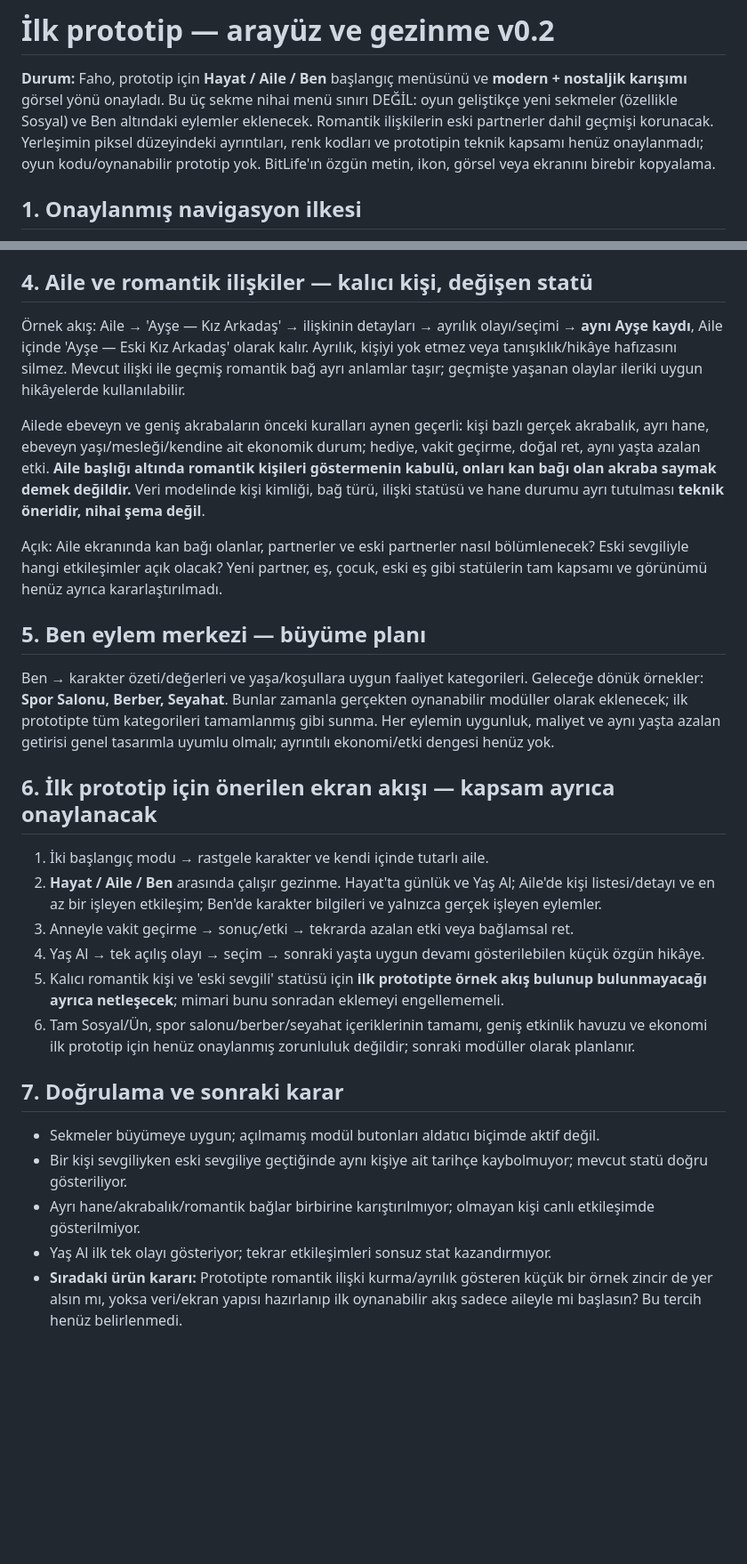
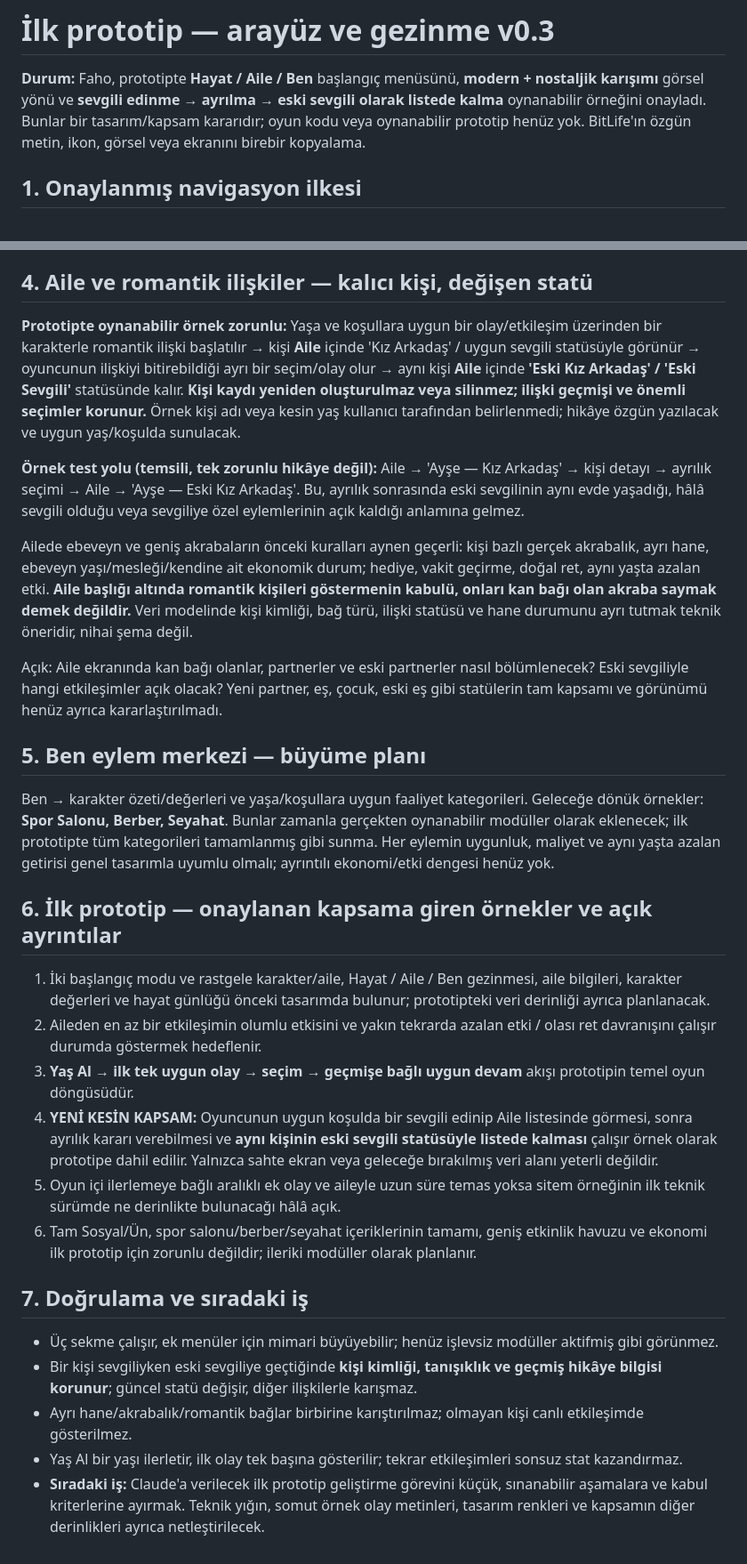
Before and after one commit to fahrettinkoksal/bir--m-r, a Markdown page: docs/PROTOTYPE_UI.md, 2 parts joined by grey strips. Shown at 89% size. Rendered like a GitHub page; blank space fills up the shorter version.

Commit message:
docs: include playable relationship-to-ex prototype in approved UI scope

```diff
--- a/docs/PROTOTYPE_UI.md
+++ b/docs/PROTOTYPE_UI.md
@@ -1,6 +1,6 @@
-# İlk prototip — arayüz ve gezinme v0.2
+# İlk prototip — arayüz ve gezinme v0.3
 
-**Durum:** Faho, prototip için **Hayat / Aile / Ben** başlangıç menüsünü ve **modern + nostaljik karışımı** görsel yönü onayladı. Bu üç sekme nihai menü sınırı DEĞİL: oyun geliştikçe yeni sekmeler (özellikle Sosyal) ve Ben altındaki eylemler eklenecek. Romantik ilişkilerin eski partnerler dahil geçmişi korunacak. Yerleşimin piksel düzeyindeki ayrıntıları, renk kodları ve prototipin teknik kapsamı henüz onaylanmadı; oyun kodu/oynanabilir prototip yok. BitLife'ın özgün metin, ikon, görsel veya ekranını birebir kopyalama.
+**Durum:** Faho, prototipte **Hayat / Aile / Ben** başlangıç menüsünü, **modern + nostaljik karışımı** görsel yönü ve **sevgili edinme → ayrılma → eski sevgili olarak listede kalma** oynanabilir örneğini onayladı. Bunlar bir tasarım/kapsam kararıdır; oyun kodu veya oynanabilir prototip henüz yok. BitLife'ın özgün metin, ikon, görsel veya ekranını birebir kopyalama.
 
 ## 1. Onaylanmış navigasyon ilkesi
 - **İlk prototip alt menüsü: Hayat / Aile / Ben.** Bunlar ilk sürüm için bir başlangıç düzenidir; ileride yalnızca üç sekmeyle sınırlı kalmayacak.
@@ -23,26 +23,28 @@
 - Seçimlerin anlık sonuçları ve anlamlı geçmiş kararları sonraki yaşları etkileyebilir.
 
 ## 4. Aile ve romantik ilişkiler — kalıcı kişi, değişen statü
-Örnek akış: Aile → 'Ayşe — Kız Arkadaş' → ilişkinin detayları → ayrılık olayı/seçimi → **aynı Ayşe kaydı**, Aile içinde 'Ayşe — Eski Kız Arkadaş' olarak kalır. Ayrılık, kişiyi yok etmez veya tanışıklık/hikâye hafızasını silmez. Mevcut ilişki ile geçmiş romantik bağ ayrı anlamlar taşır; geçmişte yaşanan olaylar ileriki uygun hikâyelerde kullanılabilir.
+**Prototipte oynanabilir örnek zorunlu:** Yaşa ve koşullara uygun bir olay/etkileşim üzerinden bir karakterle romantik ilişki başlatılır → kişi **Aile** içinde 'Kız Arkadaş' / uygun sevgili statüsüyle görünür → oyuncunun ilişkiyi bitirebildiği ayrı bir seçim/olay olur → aynı kişi **Aile** içinde **'Eski Kız Arkadaş' / 'Eski Sevgili'** statüsünde kalır. **Kişi kaydı yeniden oluşturulmaz veya silinmez; ilişki geçmişi ve önemli seçimler korunur.** Örnek kişi adı veya kesin yaş kullanıcı tarafından belirlenmedi; hikâye özgün yazılacak ve uygun yaş/koşulda sunulacak.
 
-Ailede ebeveyn ve geniş akrabaların önceki kuralları aynen geçerli: kişi bazlı gerçek akrabalık, ayrı hane, ebeveyn yaşı/mesleği/kendine ait ekonomik durum; hediye, vakit geçirme, doğal ret, aynı yaşta azalan etki. **Aile başlığı altında romantik kişileri göstermenin kabulü, onları kan bağı olan akraba saymak demek değildir.** Veri modelinde kişi kimliği, bağ türü, ilişki statüsü ve hane durumu ayrı tutulması **teknik öneridir, nihai şema değil**.
+**Örnek test yolu (temsili, tek zorunlu hikâye değil):** Aile → 'Ayşe — Kız Arkadaş' → kişi detayı → ayrılık seçimi → Aile → 'Ayşe — Eski Kız Arkadaş'. Bu, ayrılık sonrasında eski sevgilinin aynı evde yaşadığı, hâlâ sevgili olduğu veya sevgiliye özel eylemlerinin açık kaldığı anlamına gelmez.
+
+Ailede ebeveyn ve geniş akrabaların önceki kuralları aynen geçerli: kişi bazlı gerçek akrabalık, ayrı hane, ebeveyn yaşı/mesleği/kendine ait ekonomik durum; hediye, vakit geçirme, doğal ret, aynı yaşta azalan etki. **Aile başlığı altında romantik kişileri göstermenin kabulü, onları kan bağı olan akraba saymak demek değildir.** Veri modelinde kişi kimliği, bağ türü, ilişki statüsü ve hane durumunu ayrı tutmak teknik öneridir, nihai şema değil.
 
 Açık: Aile ekranında kan bağı olanlar, partnerler ve eski partnerler nasıl bölümlenecek? Eski sevgiliyle hangi etkileşimler açık olacak? Yeni partner, eş, çocuk, eski eş gibi statülerin tam kapsamı ve görünümü henüz ayrıca kararlaştırılmadı.
 
 ## 5. Ben eylem merkezi — büyüme planı
 Ben → karakter özeti/değerleri ve yaşa/koşullara uygun faaliyet kategorileri. Geleceğe dönük örnekler: **Spor Salonu, Berber, Seyahat**. Bunlar zamanla gerçekten oynanabilir modüller olarak eklenecek; ilk prototipte tüm kategorileri tamamlanmış gibi sunma. Her eylemin uygunluk, maliyet ve aynı yaşta azalan getirisi genel tasarımla uyumlu olmalı; ayrıntılı ekonomi/etki dengesi henüz yok.
 
-## 6. İlk prototip için önerilen ekran akışı — kapsam ayrıca onaylanacak
-1. İki başlangıç modu → rastgele karakter ve kendi içinde tutarlı aile.
-2. **Hayat / Aile / Ben** arasında çalışır gezinme. Hayat'ta günlük ve Yaş Al; Aile'de kişi listesi/detayı ve en az bir işleyen etkileşim; Ben'de karakter bilgileri ve yalnızca gerçek işleyen eylemler.
-3. Anneyle vakit geçirme → sonuç/etki → tekrarda azalan etki veya bağlamsal ret.
-4. Yaş Al → tek açılış olayı → seçim → sonraki yaşta uygun devamı gösterilebilen küçük özgün hikâye.
-5. Kalıcı romantik kişi ve 'eski sevgili' statüsü için **ilk prototipte örnek akış bulunup bulunmayacağı ayrıca netleşecek**; mimari bunu sonradan eklemeyi engellememeli.
-6. Tam Sosyal/Ün, spor salonu/berber/seyahat içeriklerinin tamamı, geniş etkinlik havuzu ve ekonomi ilk prototip için henüz onaylanmış zorunluluk değildir; sonraki modüller olarak planlanır.
+## 6. İlk prototip — onaylanan kapsama giren örnekler ve açık ayrıntılar
+1. İki başlangıç modu ve rastgele karakter/aile, Hayat / Aile / Ben gezinmesi, aile bilgileri, karakter değerleri ve hayat günlüğü önceki tasarımda bulunur; prototipteki veri derinliği ayrıca planlanacak.
+2. Aileden en az bir etkileşimin olumlu etkisini ve yakın tekrarda azalan etki / olası ret davranışını çalışır durumda göstermek hedeflenir.
+3. **Yaş Al → ilk tek uygun olay → seçim → geçmişe bağlı uygun devam** akışı prototipin temel oyun döngüsüdür.
+4. **YENİ KESİN KAPSAM:** Oyuncunun uygun koşulda bir sevgili edinip Aile listesinde görmesi, sonra ayrılık kararı verebilmesi ve **aynı kişinin eski sevgili statüsüyle listede kalması** çalışır örnek olarak prototipe dahil edilir. Yalnızca sahte ekran veya geleceğe bırakılmış veri alanı yeterli değildir.
+5. Oyun içi ilerlemeye bağlı aralıklı ek olay ve aileyle uzun süre temas yoksa sitem örneğinin ilk teknik sürümde ne derinlikte bulunacağı hâlâ açık.
+6. Tam Sosyal/Ün, spor salonu/berber/seyahat içeriklerinin tamamı, geniş etkinlik havuzu ve ekonomi ilk prototip için zorunlu değildir; ileriki modüller olarak planlanır.
 
-## 7. Doğrulama ve sonraki karar
-- Sekmeler büyümeye uygun; açılmamış modül butonları aldatıcı biçimde aktif değil.
-- Bir kişi sevgiliyken eski sevgiliye geçtiğinde aynı kişiye ait tarihçe kaybolmuyor; mevcut statü doğru gösteriliyor.
-- Ayrı hane/akrabalık/romantik bağlar birbirine karıştırılmıyor; olmayan kişi canlı etkileşimde gösterilmiyor.
-- Yaş Al ilk tek olayı gösteriyor; tekrar etkileşimleri sonsuz stat kazandırmıyor.
-- **Sıradaki ürün kararı:** Prototipte romantik ilişki kurma/ayrılık gösteren küçük bir örnek zincir de yer alsın mı, yoksa veri/ekran yapısı hazırlanıp ilk oynanabilir akış sadece aileyle mi başlasın? Bu tercih henüz belirlenmedi.
+## 7. Doğrulama ve sıradaki iş
+- Üç sekme çalışır, ek menüler için mimari büyüyebilir; henüz işlevsiz modüller aktifmiş gibi görünmez.
+- Bir kişi sevgiliyken eski sevgiliye geçtiğinde **kişi kimliği, tanışıklık ve geçmiş hikâye bilgisi korunur**; güncel statü değişir, diğer ilişkilerle karışmaz.
+- Ayrı hane/akrabalık/romantik bağlar birbirine karıştırılmaz; olmayan kişi canlı etkileşimde gösterilmez.
+- Yaş Al bir yaşı ilerletir, ilk olay tek başına gösterilir; tekrar etkileşimleri sonsuz stat kazandırmaz.
+- **Sıradaki iş:** Claude'a verilecek ilk prototip geliştirme görevini küçük, sınanabilir aşamalara ve kabul kriterlerine ayırmak. Teknik yığın, somut örnek olay metinleri, tasarım renkleri ve kapsamın diğer derinlikleri ayrıca netleştirilecek.
```
